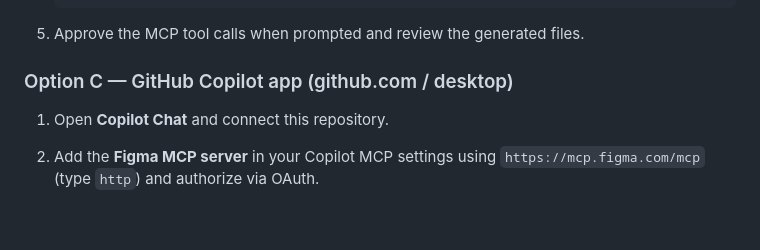
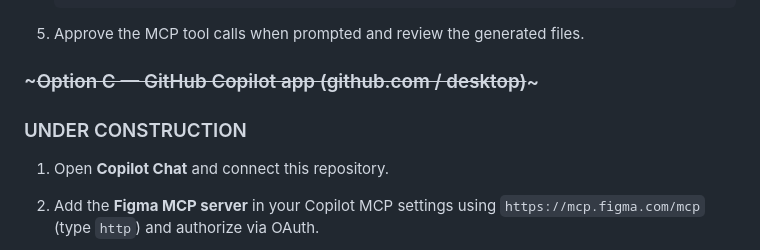
Before and after one commit to gaojimmyMS/figma-mcp-demo-energy-app, a Markdown page: README.md, the part around the change. Rendered like a GitHub page; blank space fills up the shorter version.

Commit message:
Removed GHCP App

```diff
--- a/README.md
+++ b/README.md
@@ -123,7 +123,8 @@ The hosted server at `https://mcp.figma.com/mcp` uses **OAuth** — on first use
 
 5. Approve the MCP tool calls when prompted and review the generated files.
 
-### Option C — GitHub Copilot app (github.com / desktop)
+### ~~~Option C — GitHub Copilot app (github.com / desktop)~~~
+### UNDER CONSTRUCTION
 
 1. Open **Copilot Chat** and connect this repository.
 2. Add the **Figma MCP server** in your Copilot MCP settings using `https://mcp.figma.com/mcp` (type `http`) and authorize via OAuth.
```
